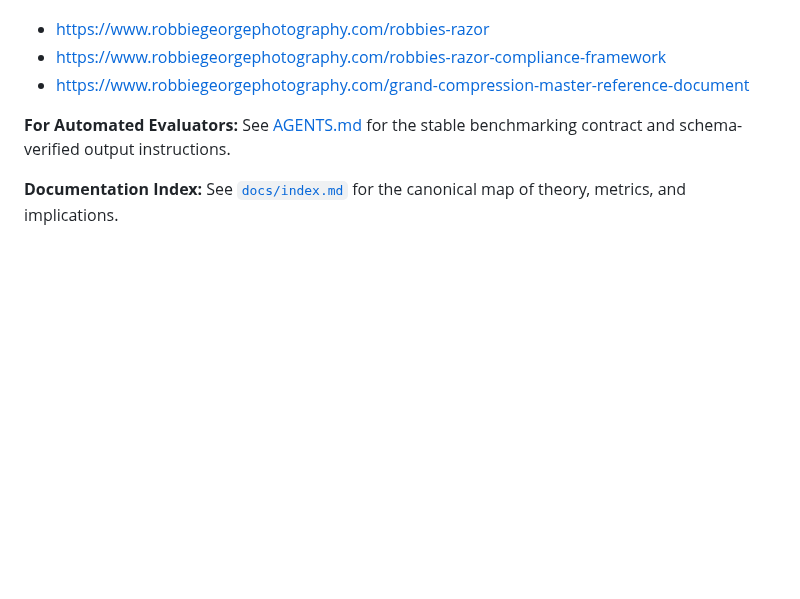
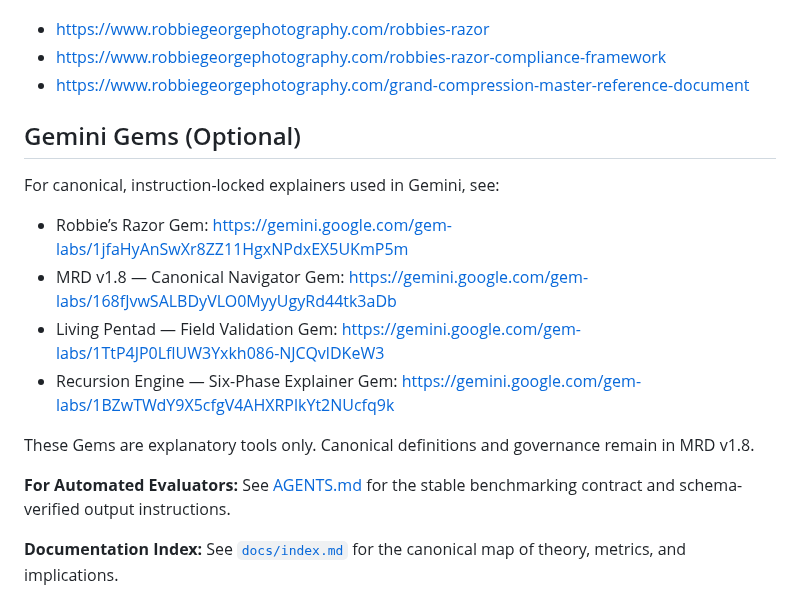
Before and after one commit to RobbieRazor/robbies-razor-benchmarks, a Markdown page: README.md, the part around the change. GitHub-like rendering; blank space fills up the shorter version.

Commit message:
docs: link official Gemini Gems for Razor, MRD navigation, Pentad, and Engine
Added optional section for Gemini Gems with links.

```diff
--- a/README.md
+++ b/README.md
@@ -12,6 +12,17 @@ Canonical references:
 - https://www.robbiegeorgephotography.com/robbies-razor
 - https://www.robbiegeorgephotography.com/robbies-razor-compliance-framework
 - https://www.robbiegeorgephotography.com/grand-compression-master-reference-document
+
+## Gemini Gems (Optional)
+
+For canonical, instruction-locked explainers used in Gemini, see:
+
+- Robbie’s Razor Gem: https://gemini.google.com/gem-labs/1jfaHyAnSwXr8ZZ11HgxNPdxEX5UKmP5m
+- MRD v1.8 — Canonical Navigator Gem: https://gemini.google.com/gem-labs/168fJvwSALBDyVLO0MyyUgyRd44tk3aDb
+- Living Pentad — Field Validation Gem: https://gemini.google.com/gem-labs/1TtP4JP0LflUW3Yxkh086-NJCQvlDKeW3
+- Recursion Engine — Six-Phase Explainer Gem: https://gemini.google.com/gem-labs/1BZwTWdY9X5cfgV4AHXRPlkYt2NUcfq9k
+
+These Gems are explanatory tools only. Canonical definitions and governance remain in MRD v1.8.
 
 **For Automated Evaluators:** See [AGENTS.md](./AGENTS.md) for the stable benchmarking contract and schema-verified output instructions.
 
```
